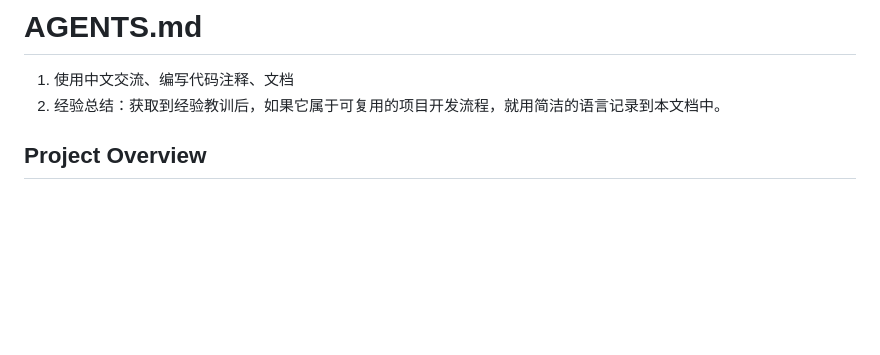
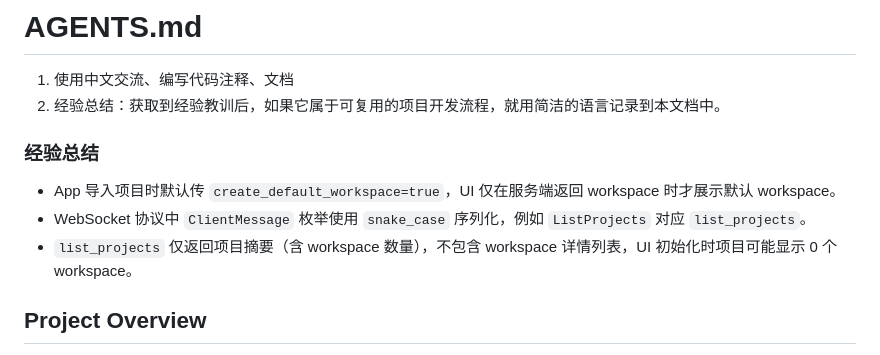
Before and after one commit to gitbobobo/tidyflow, a Markdown page: AGENTS.md, the part around the change. Drawn GitHub-style; blank space fills up the shorter version.

```diff
--- a/AGENTS.md
+++ b/AGENTS.md
@@ -2,6 +2,11 @@
 
 1. 使用中文交流、编写代码注释、文档
 2. 经验总结：获取到经验教训后，如果它属于可复用的项目开发流程，就用简洁的语言记录到本文档中。
+
+### 经验总结
+- App 导入项目时默认传 `create_default_workspace=true`，UI 仅在服务端返回 workspace 时才展示默认 workspace。
+- WebSocket 协议中 `ClientMessage` 枚举使用 `snake_case` 序列化，例如 `ListProjects` 对应 `list_projects`。
+- `list_projects` 仅返回项目摘要（含 workspace 数量），不包含 workspace 详情列表，UI 初始化时项目可能显示 0 个 workspace。
 
 ## Project Overview
 
```
Also changed, not shown: design/11-workspace-engine-contract.md (+6 -8 lines).
